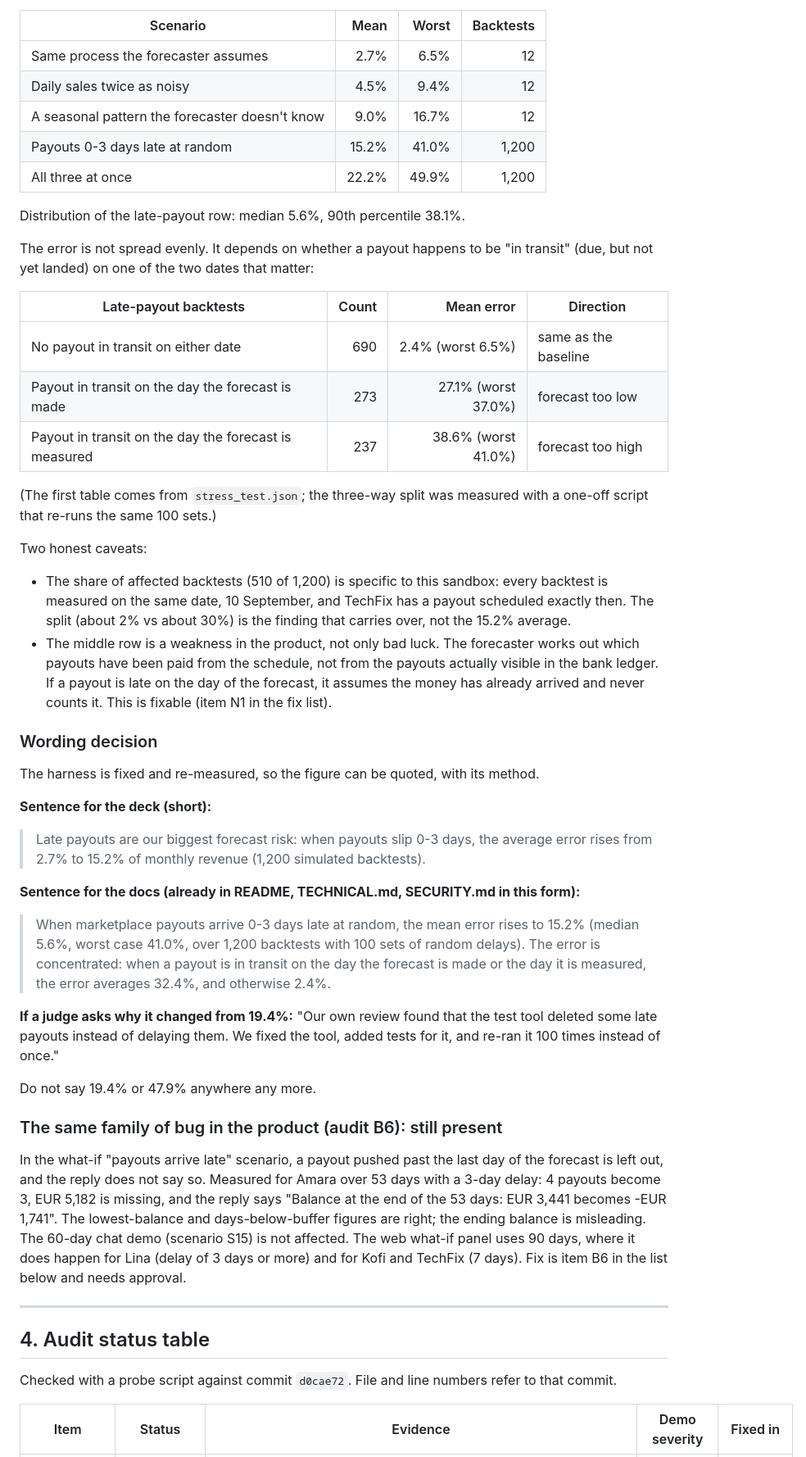
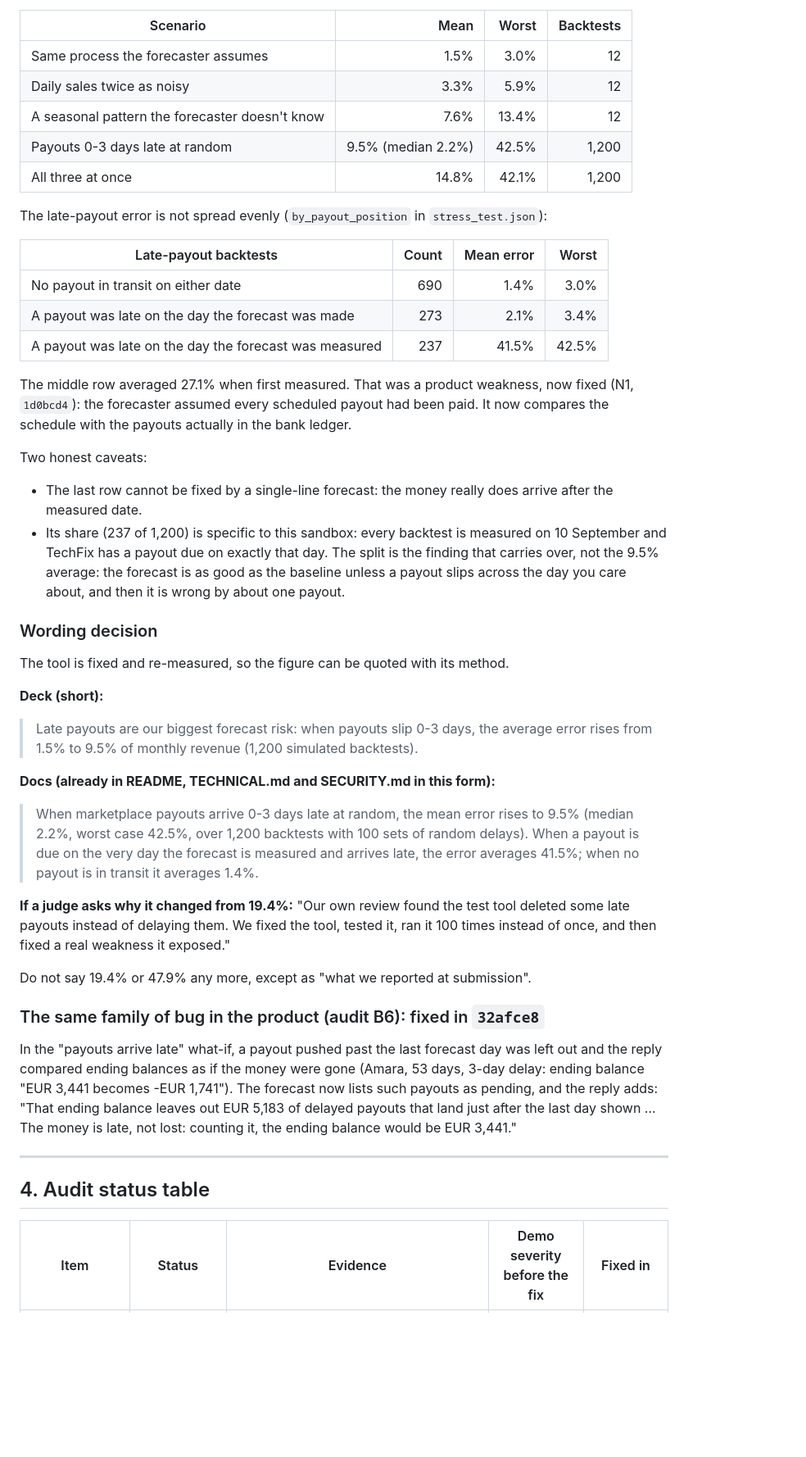
Before and after one commit to mhmdzaid012-arch/sme-finance-copilot, a Markdown page: FINALS_REPORT.md, the part around one of its changes. Shown at 82% size. Rendered like a GitHub page; blank space fills up the shorter version.

Commit message:
Finish FINALS_REPORT.md: all sections, deck change list, suggestions, open questions
Co-Authored-By: Claude Fable 5.2 <noreply@anthropic.com>

```diff
--- a/FINALS_REPORT.md
+++ b/FINALS_REPORT.md
@@ -170,51 +113,54 @@ Command: `python scripts/stress_test.py` (about 13 seconds).
 
 | Scenario | Mean | Worst | Backtests |
 |---|---:|---:|---:|
-| Same process the forecaster assumes | 2.7% | 6.5% | 12 |
-| Daily sales twice as noisy | 4.5% | 9.4% | 12 |
-| A seasonal pattern the forecaster doesn't know | 9.0% | 16.7% | 12 |
-| Payouts 0-3 days late at random | 15.2% | 41.0% | 1,200 |
-| All three at once | 22.2% | 49.9% | 1,200 |
+| Same process the forecaster assumes | 1.5% | 3.0% | 12 |
+| Daily sales twice as noisy | 3.3% | 5.9% | 12 |
+| A seasonal pattern the forecaster doesn't know | 7.6% | 13.4% | 12 |
+| Payouts 0-3 days late at random | 9.5% (median 2.2%) | 42.5% | 1,200 |
+| All three at once | 14.8% | 42.1% | 1,200 |
 
-Distribution of the late-payout row: median 5.6%, 90th percentile 38.1%.
+The late-payout error is not spread evenly (`by_payout_position` in `stress_test.json`):
 
-The error is not spread evenly. It depends on whether a payout happens to be "in transit" (due, but not yet landed) on one of the two dates that matter:
+| Late-payout backtests | Count | Mean error | Worst |
+|---|---:|---:|---:|
+| No payout in transit on either date | 690 | 1.4% | 3.0% |
+| A payout was late on the day the forecast was made | 273 | 2.1% | 3.4% |
+| A payout was late on the day the forecast was measured | 237 | 41.5% | 42.5% |
 
-| Late-payout backtests | Count | Mean error | Direction |
-|---|---:|---:|---|
-| No payout in transit on either date | 690 | 2.4% (worst 6.5%) | same as the baseline |
-| Payout in transit on the day the forecast is made | 273 | 27.1% (worst 37.0%) | forecast too low |
-| Payout in transit on the day the forecast is measured | 237 | 38.6% (worst 41.0%) | forecast too high |
-
-(The first table comes from `stress_test.json`; the three-way split was measured with a one-off script that re-runs the same 100 sets.)
+The middle row averaged 27.1% when first measured. That was a product weakness, now
+fixed (N1, `1d0bcd4`): the forecaster assumed every scheduled payout had been paid. It
+now compares the schedule with the payouts actually in the bank ledger.
 
 Two honest caveats:
-- The share of affected backtests (510 of 1,200) is specific to this sandbox: every backtest is measured on the same date, 10 September, and TechFix has a payout scheduled exactly then. The split (about 2% vs about 30%) is the finding that carries over, not the 15.2% average.
-- The middle row is a weakness in the product, not only bad luck. The forecaster works out which payouts have been paid from the schedule, not from the payouts actually visible in the bank ledger. If a payout is late on the day of the forecast, it assumes the money has already arrived and never counts it. This is fixable (item N1 in the fix list).
+- The last row cannot be fixed by a single-line forecast: the money really does arrive after the measured date.
+- Its share (237 of 1,200) is specific to this sandbox: every backtest is measured on 10 September and TechFix has a payout due on exactly that day. The split is the finding that carries over, not the 9.5% average: the forecast is as good as the baseline unless a payout slips across the day you care about, and then it is wrong by about one payout.
 
 ### Wording decision
 
-The harness is fixed and re-measured, so the figure can be quoted, with its method.
+The tool is fixed and re-measured, so the figure can be quoted with its method.
 
-**Sentence for the deck (short):**
-> Late payouts are our biggest forecast risk: when payouts slip 0-3 days, the average error rises from 2.7% to 15.2% of monthly revenue (1,200 simulated backtests).
+**Deck (short):**
+> Late payouts are our biggest forecast risk: when payouts slip 0-3 days, the average error rises from 1.5% to 9.5% of monthly revenue (1,200 simulated backtests).
 
-**Sentence for the docs (already in README, TECHNICAL.md, SECURITY.md in this form):**
-> When marketplace payouts arrive 0-3 days late at random, the mean error rises to 15.2% (median 5.6%, worst case 41.0%, over 1,200 backtests with 100 sets of random delays). The error is concentrated: when a payout is in transit on the day the forecast is made or the day it is measured, the error averages 32.4%, and otherwise 2.4%.
+**Docs (already in README, TECHNICAL.md and SECURITY.md in this form):**
+> When marketplace payouts arrive 0-3 days late at random, the mean error rises to 9.5% (median 2.2%, worst case 42.5%, over 1,200 backtests with 100 sets of random delays). When a payout is due on the very day the forecast is measured and arrives late, the error averages 41.5%; when no payout is in transit it averages 1.4%.
 
-**If a judge asks why it changed from 19.4%:** "Our own review found that the test tool deleted some late payouts instead of delaying them. We fixed the tool, added tests for it, and re-ran it 100 times instead of once."
+**If a judge asks why it changed from 19.4%:** "Our own review found the test tool deleted some late payouts instead of delaying them. We fixed the tool, tested it, ran it 100 times instead of once, and then fixed a real weakness it exposed."
 
-Do not say 19.4% or 47.9% anywhere any more.
+Do not say 19.4% or 47.9% any more, except as "what we reported at submission".
 
-### The same family of bug in the product (audit B6): still present
+### The same family of bug in the product (audit B6): fixed in `32afce8`
 
-In the what-if "payouts arrive late" scenario, a payout pushed past the last day of the forecast is left out, and the reply does not say so. Measured for Amara over 53 days with a 3-day delay: 4 payouts become 3, EUR 5,182 is missing, and the reply says "Balance at the end of the 53 days: EUR 3,441 becomes -EUR 1,741". The lowest-balance and days-below-buffer figures are right; the ending balance is misleading. The 60-day chat demo (scenario S15) is not affected. The web what-if panel uses 90 days, where it does happen for Lina (delay of 3 days or more) and for Kofi and TechFix (7 days). Fix is item B6 in the list below and needs approval.
+In the "payouts arrive late" what-if, a payout pushed past the last forecast day was
+left out and the reply compared ending balances as if the money were gone (Amara, 53
+days, 3-day delay: ending balance "EUR 3,441 becomes -EUR 1,741"). The forecast now
+lists such payouts as pending, and the reply adds: "That ending balance leaves out
+EUR 5,183 of delayed payouts that land just after the last day shown ... The money is
+late, not lost: counting it, the ending balance would be EUR 3,441."
 
 ---
 
 ## 4. Audit status table
 
-Checked with a probe script against commit `d0cae72`. File and line numbers refer to that commit.
-
-| Item | Status | Evidence | Demo severity | Fixed in |
+| Item | Status | Evidence | Demo severity before the fix | Fixed in |
 |---|---|---|---|---|
```
Also changed, not shown: other parts of FINALS_REPORT.md (+263 -198 lines).
